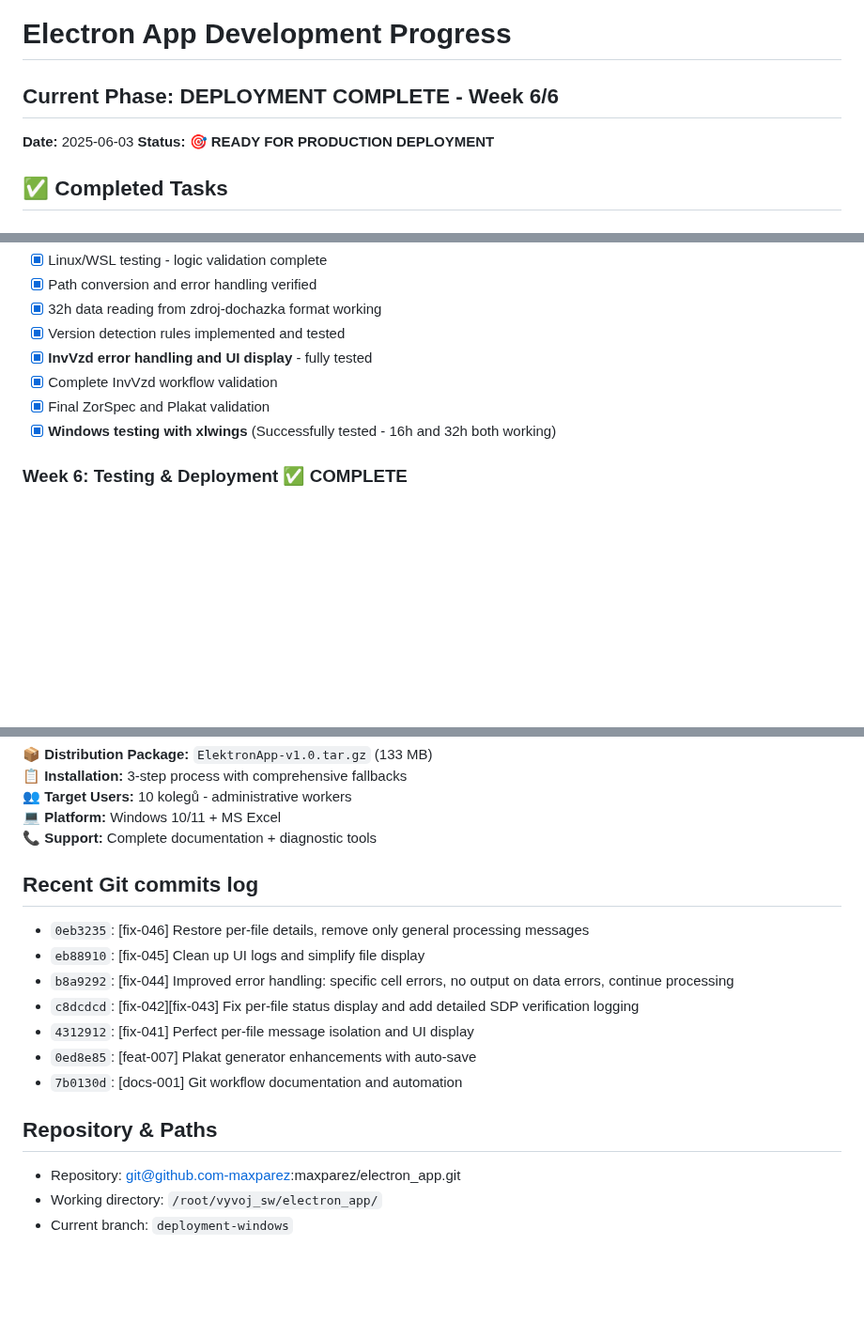
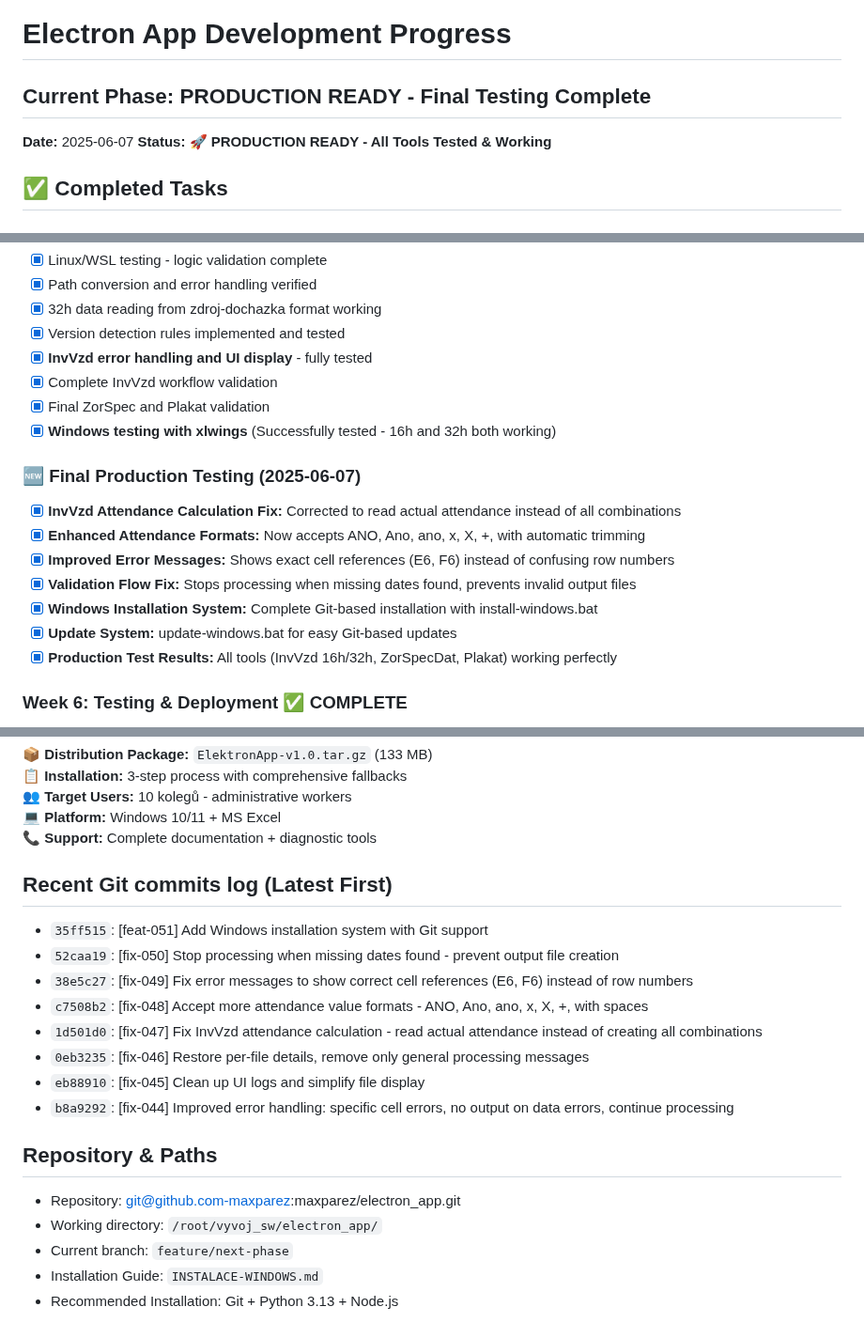
Before and after one commit to maxparez/electron_app, a Markdown page: PROGRESS.md, 3 parts joined by grey strips. Shown at 94% size. GitHub-like rendering; blank space fills up the shorter version.

Commit message:
[docs-052] Update project status - 100% complete and ready for deployment

```diff
--- a/PROGRESS.md
+++ b/PROGRESS.md
@@ -1,8 +1,8 @@
 # Electron App Development Progress
 
-## Current Phase: DEPLOYMENT COMPLETE - Week 6/6
-**Date:** 2025-06-03
-**Status:** 🎯 **READY FOR PRODUCTION DEPLOYMENT**
+## Current Phase: PRODUCTION READY - Final Testing Complete
+**Date:** 2025-06-07
+**Status:** 🚀 **PRODUCTION READY - All Tools Tested & Working**
 
 ## ✅ Completed Tasks
 
@@ -142,6 +142,15 @@
 - [x] Final ZorSpec and Plakat validation
 - [x] **Windows testing with xlwings** (Successfully tested - 16h and 32h both working)
 
+### 🆕 Final Production Testing (2025-06-07)
+- [x] **InvVzd Attendance Calculation Fix:** Corrected to read actual attendance instead of all combinations
+- [x] **Enhanced Attendance Formats:** Now accepts ANO, Ano, ano, x, X, +, with automatic trimming
+- [x] **Improved Error Messages:** Shows exact cell references (E6, F6) instead of confusing row numbers
+- [x] **Validation Flow Fix:** Stops processing when missing dates found, prevents invalid output files
+- [x] **Windows Installation System:** Complete Git-based installation with install-windows.bat
+- [x] **Update System:** update-windows.bat for easy Git-based updates
+- [x] **Production Test Results:** All tools (InvVzd 16h/32h, ZorSpecDat, Plakat) working perfectly
+
 ### Week 6: Testing & Deployment ✅ COMPLETE
 - [x] Windows testing with xlwings - InvVzd 16h and 32h both working perfectly
 - [x] Integration testing - All tools working on Windows
@@ -214,16 +223,19 @@
 **💻 Platform:** Windows 10/11 + MS Excel
 **📞 Support:** Complete documentation + diagnostic tools
 
-## Recent Git commits log
+## Recent Git commits log (Latest First)
+- `35ff515`: [feat-051] Add Windows installation system with Git support
+- `52caa19`: [fix-050] Stop processing when missing dates found - prevent output file creation
+- `38e5c27`: [fix-049] Fix error messages to show correct cell references (E6, F6) instead of row numbers
+- `c7508b2`: [fix-048] Accept more attendance value formats - ANO, Ano, ano, x, X, +, with spaces
+- `1d501d0`: [fix-047] Fix InvVzd attendance calculation - read actual attendance instead of creating all combinations
 - `0eb3235`: [fix-046] Restore per-file details, remove only general processing messages
 - `eb88910`: [fix-045] Clean up UI logs and simplify file display
 - `b8a9292`: [fix-044] Improved error handling: specific cell errors, no output on data errors, continue processing
-- `c8dcdcd`: [fix-042][fix-043] Fix per-file status display and add detailed SDP verification logging
-- `4312912`: [fix-041] Perfect per-file message isolation and UI display
-- `0ed8e85`: [feat-007] Plakat generator enhancements with auto-save
-- `7b0130d`: [docs-001] Git workflow documentation and automation
 
 ## Repository & Paths
 - Repository: git@github.com-maxparez:maxparez/electron_app.git
 - Working directory: `/root/vyvoj_sw/electron_app/`
-- Current branch: `deployment-windows`
+- Current branch: `feature/next-phase`
+- Installation Guide: `INSTALACE-WINDOWS.md`
+- Recommended Installation: Git + Python 3.13 + Node.js
```
Also changed, not shown: PROJECT_PLAN.md (+20 -12 lines).
